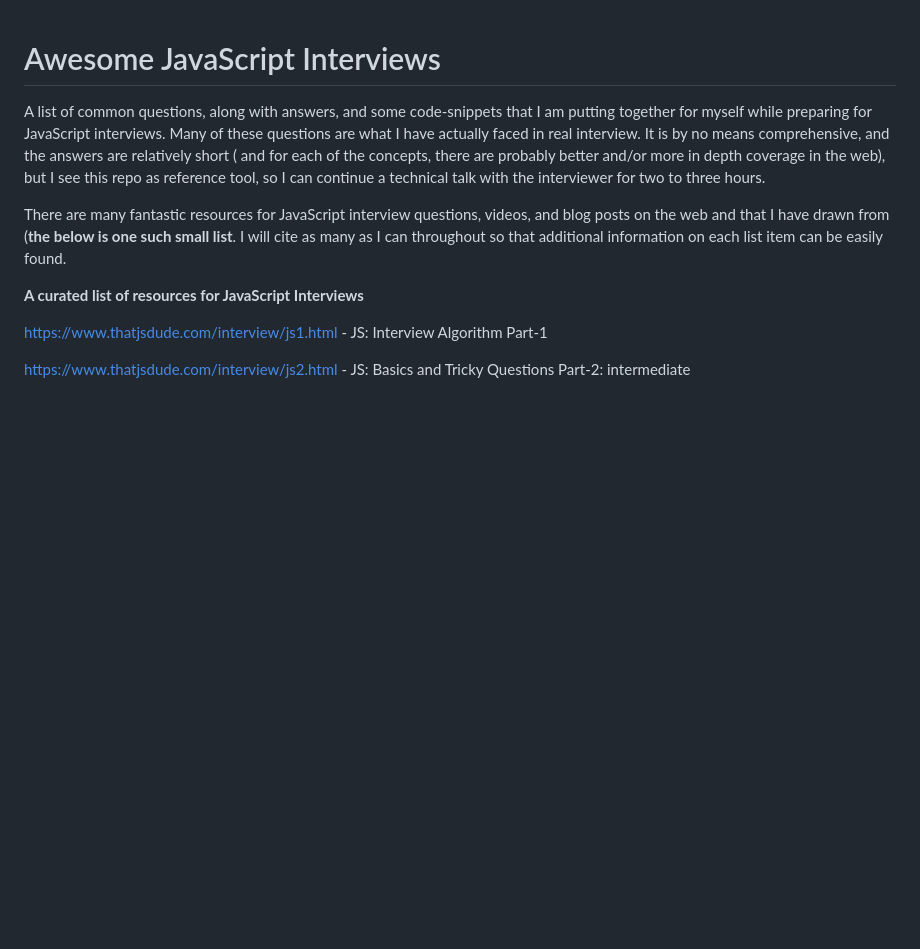
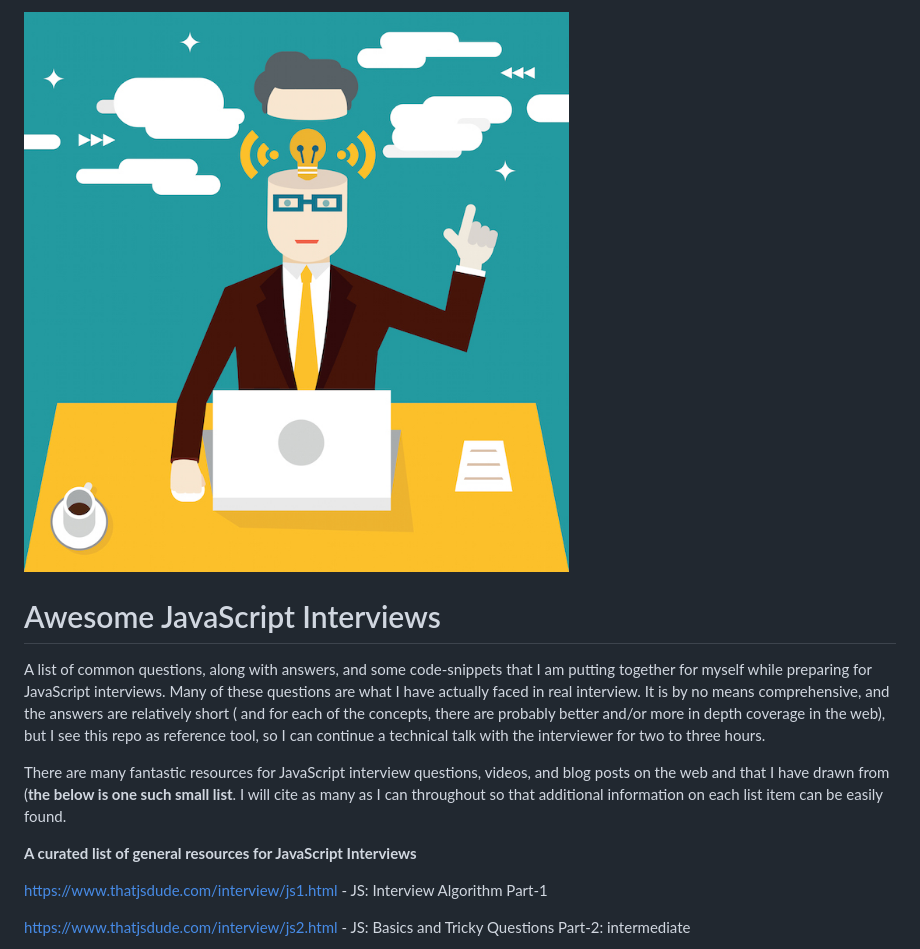
Before and after one commit to rohan-paul/Awesome-JavaScript-Interviews, a Markdown page: README.md, the part around the change. GitHub-like rendering; pictures changed too: Developer-Interview.jpeg (added); blank space fills up the shorter version.

```diff
--- a/README.md
+++ b/README.md
@@ -1,3 +1,5 @@
+<img src="Developer-Interview.jpeg">
+
 # Awesome JavaScript Interviews
 
 A list of common questions, along with answers, and some code-snippets that I am putting together for myself while preparing for JavaScript interviews. Many of these questions are what I have actually faced in real interview. It is by no means comprehensive, and the answers are relatively short ( and for each of the concepts, there are probably better and/or more in depth coverage in the web), but I see this repo as reference tool, so I can continue a technical talk with the interviewer for two to three hours.
@@ -5,7 +7,7 @@ A list of common questions, along with answers, and some code-snippets that I am
 There are many fantastic resources for JavaScript interview questions, videos, and blog posts on the web and that I have drawn from (**the below is one such small list**. I will cite as many as I can throughout so that additional information on each list item can be easily found.
 
 
-**A curated list of resources for JavaScript Interviews**
+**A curated list of general resources for JavaScript Interviews**
 
 [https://www.thatjsdude.com/interview/js1.html](https://www.thatjsdude.com/interview/js1.html) - JS: Interview Algorithm Part-1
 
```
Also changed, not shown: Git-and-Github/Gitignore-a-file-that-has-already-been-uushed-to-Git .md (added, +11 -0 lines), Git-and-Github/alias-in-git-running-multiple-commands-with-alias.md (added, +27 -0 lines), Git-and-Github/branching-step-by-step.md (+58 -0 lines), Git-and-Github/delete-a-commit-from-Github.md (added, +68 -0 lines), Git-and-Github/running-multiple-commands-with-alias-in-gitconfig-file.md (deleted, +0 -12 lines), Git-and-Github/test.md (deleted), Redux/redux-thunk-basics.md (line endings or trailing spaces).
